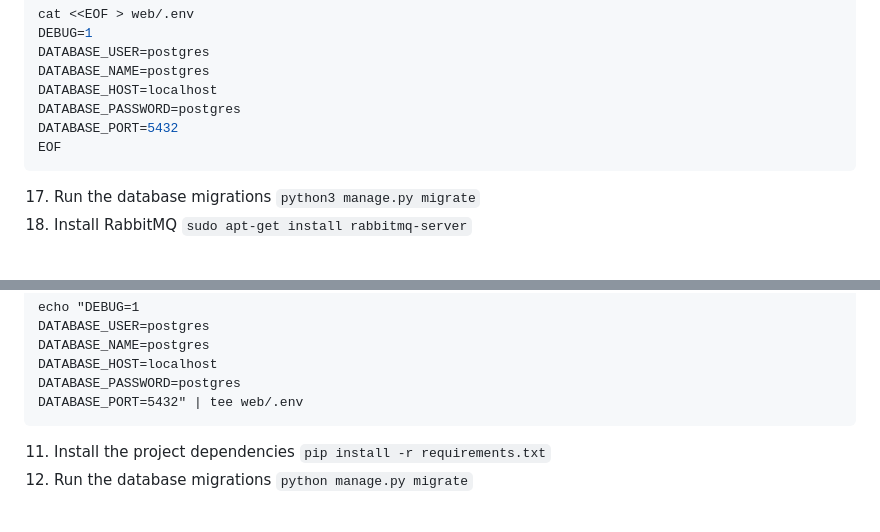
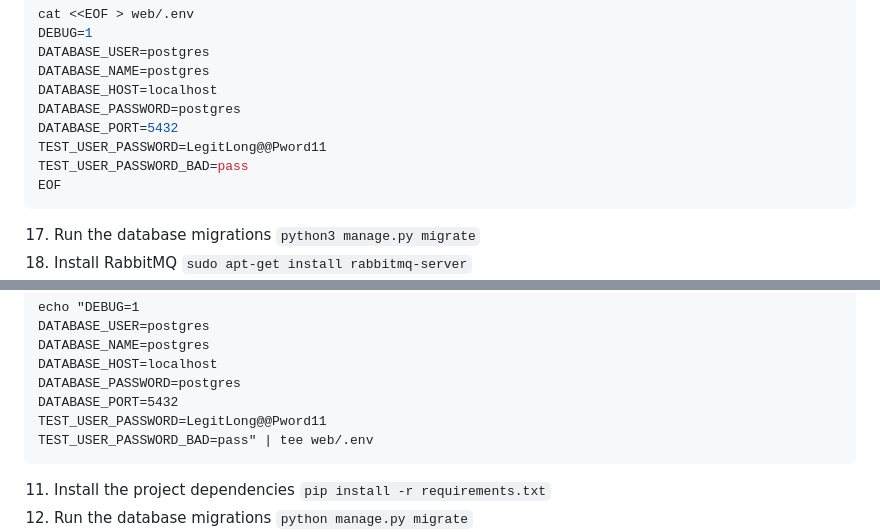
Before and after one commit to GeekZoneHQ/web, a Markdown page: readme.md, 2 parts joined by grey strips. Rendered like a GitHub page; blank space fills up the shorter version.

Commit message:
doc(local dev setup): instruct user to create test user password environment variables. Closes #633 Tests not passing locally but are in CI.

````diff
--- a/readme.md
+++ b/readme.md
@@ -93,6 +93,8 @@ DATABASE_NAME=postgres
 DATABASE_HOST=localhost
 DATABASE_PASSWORD=postgres
 DATABASE_PORT=5432
+TEST_USER_PASSWORD=LegitLong@@Pword11
+TEST_USER_PASSWORD_BAD=pass
 EOF
 ```
 17. Run the database migrations `python3 manage.py migrate`
@@ -135,7 +137,9 @@ DATABASE_USER=postgres
 DATABASE_NAME=postgres
 DATABASE_HOST=localhost
 DATABASE_PASSWORD=postgres
-DATABASE_PORT=5432" | tee web/.env
+DATABASE_PORT=5432
+TEST_USER_PASSWORD=LegitLong@@Pword11
+TEST_USER_PASSWORD_BAD=pass" | tee web/.env
 ```
 11. Install the project dependencies `pip install -r requirements.txt`
 12. Run the database migrations `python manage.py migrate`
````
